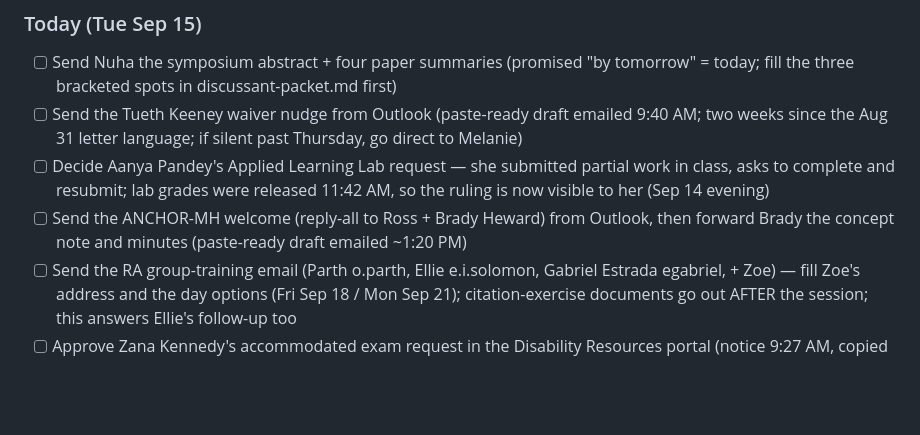
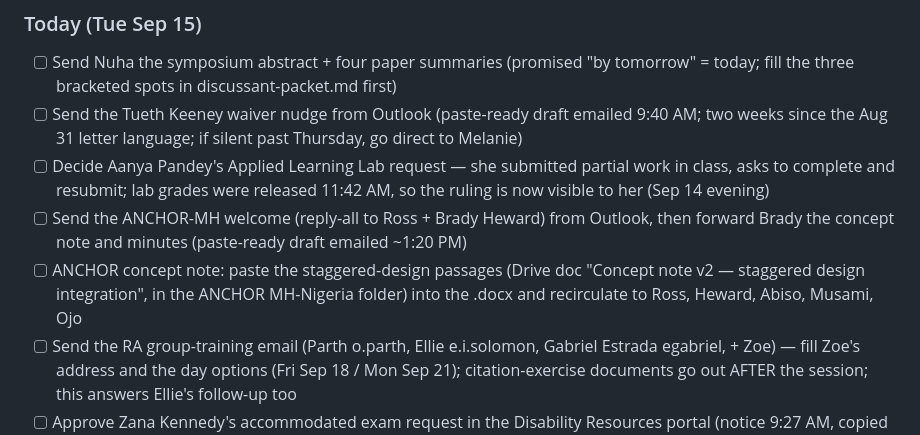
Before and after one commit to MrMoh19/speechify-personal, a Markdown page: daily/tasks.md, the part around the change. Drawn GitHub-style; blank space fills up the shorter version.

Commit message:
Ledger: staggered-design integration passages drafted into Drive for ANCHOR concept note
Co-Authored-By: Claude Fable 5 <noreply@anthropic.com>
Claude-Session: https://claude.ai/code/session_01PPwbUUWpfmtc9VHJ6fxbgv

```diff
--- a/daily/tasks.md
+++ b/daily/tasks.md
@@ -9,6 +9,7 @@ Maintained by the weekday morning brief. Each morning: yesterday's email is revi
 - [ ] Send the Tueth Keeney waiver nudge from Outlook (paste-ready draft emailed 9:40 AM; two weeks since the Aug 31 letter language; if silent past Thursday, go direct to Melanie)
 - [ ] Decide Aanya Pandey's Applied Learning Lab request — she submitted partial work in class, asks to complete and resubmit; lab grades were released 11:42 AM, so the ruling is now visible to her (Sep 14 evening)
 - [ ] Send the ANCHOR-MH welcome (reply-all to Ross + Brady Heward) from Outlook, then forward Brady the concept note and minutes (paste-ready draft emailed ~1:20 PM)
+- [ ] ANCHOR concept note: paste the staggered-design passages (Drive doc "Concept note v2 — staggered design integration", in the ANCHOR MH-Nigeria folder) into the .docx and recirculate to Ross, Heward, Abiso, Musami, Ojo
 - [ ] Send the RA group-training email (Parth o.parth, Ellie e.i.solomon, Gabriel Estrada egabriel, + Zoe) — fill Zoe's address and the day options (Fri Sep 18 / Mon Sep 21); citation-exercise documents go out AFTER the session; this answers Ellie's follow-up too
 - [ ] Approve Zana Kennedy's accommodated exam request in the Disability Resources portal (notice 9:27 AM, copied to Ans)
 
```
